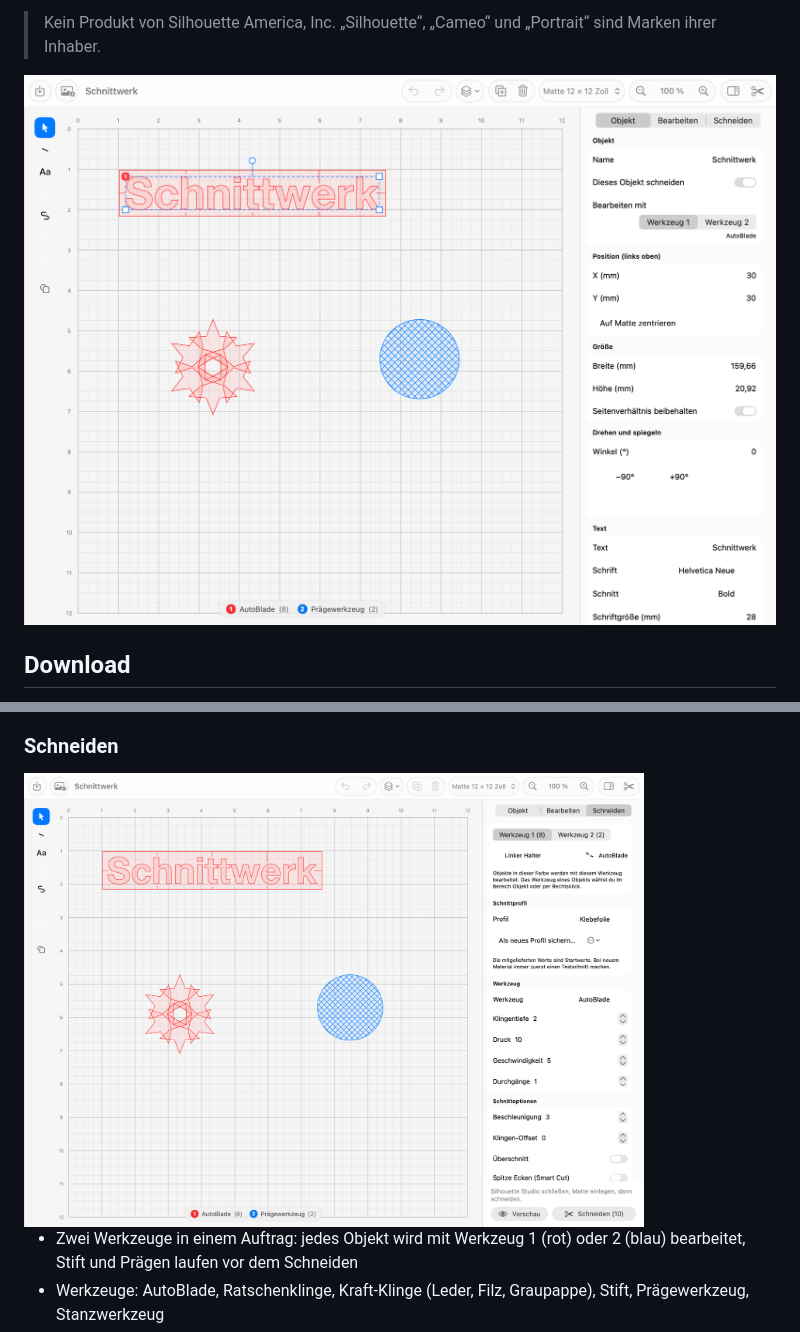
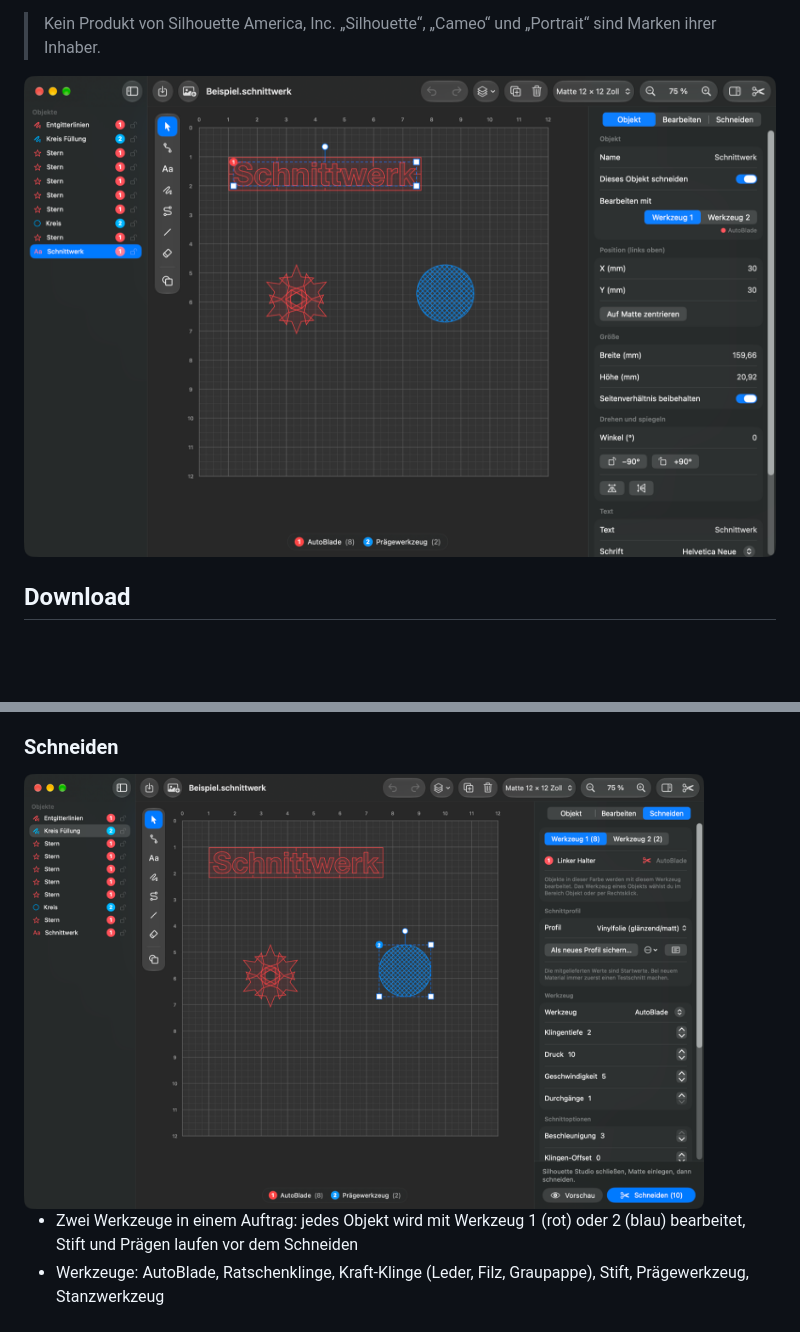
Before and after one commit to ManuelW77/Schnittwerk, a Markdown page: README.de.md, 2 parts joined by grey strips. Drawn GitHub-style; pictures changed too: docs/screenshots/de-cut.png, docs/screenshots/de-main.png; blank space fills up the shorter version.

```diff
--- a/README.de.md
+++ b/README.de.md
@@ -13,7 +13,7 @@
 > Kein Produkt von Silhouette America, Inc. „Silhouette“, „Cameo“ und „Portrait“ sind Marken ihrer Inhaber.
 
 <p align="center">
-  <img src="docs/screenshots/de-main.png" width="820" alt="Schnittwerk: Matte mit Text, Sternen und Prägefüllung, rechts der Objekt-Bereich">
+  <img src="docs/screenshots/de-main.png" width="880" alt="Schnittwerk im Dunkelmodus: Matte mit Text, Sternen und Prägefüllung, rechts der Objekt-Bereich">
 </p>
 
 ## Download
@@ -88,7 +91,7 @@ gleichzeitig mit einer anderen App verbunden sein.
 
 ### Schneiden
 
-<img src="docs/screenshots/de-cut.png" width="620" alt="Schneiden-Bereich mit Werkzeug 1 und 2, Schnittprofil und Schnittoptionen">
+<img src="docs/screenshots/de-cut.png" width="680" alt="Schneiden-Bereich mit Werkzeug 1 und 2, Schnittprofil und Schnittoptionen">
 
 - Zwei Werkzeuge in einem Auftrag: jedes Objekt wird mit Werkzeug 1 (rot) oder 2 (blau) bearbeitet, Stift und Prägen laufen vor dem Schneiden
 - Werkzeuge: AutoBlade, Ratschenklinge, Kraft-Klinge (Leder, Filz, Graupappe), Stift, Prägewerkzeug, Stanzwerkzeug
```
Also changed, not shown: other parts of README.de.md (+3 -0 lines), README.md (+5 -2 lines), docs/screenshots/de-edit.png (added), docs/screenshots/en-cut.png, docs/screenshots/en-edit.png (added), docs/screenshots/en-main.png, 5 other files.
